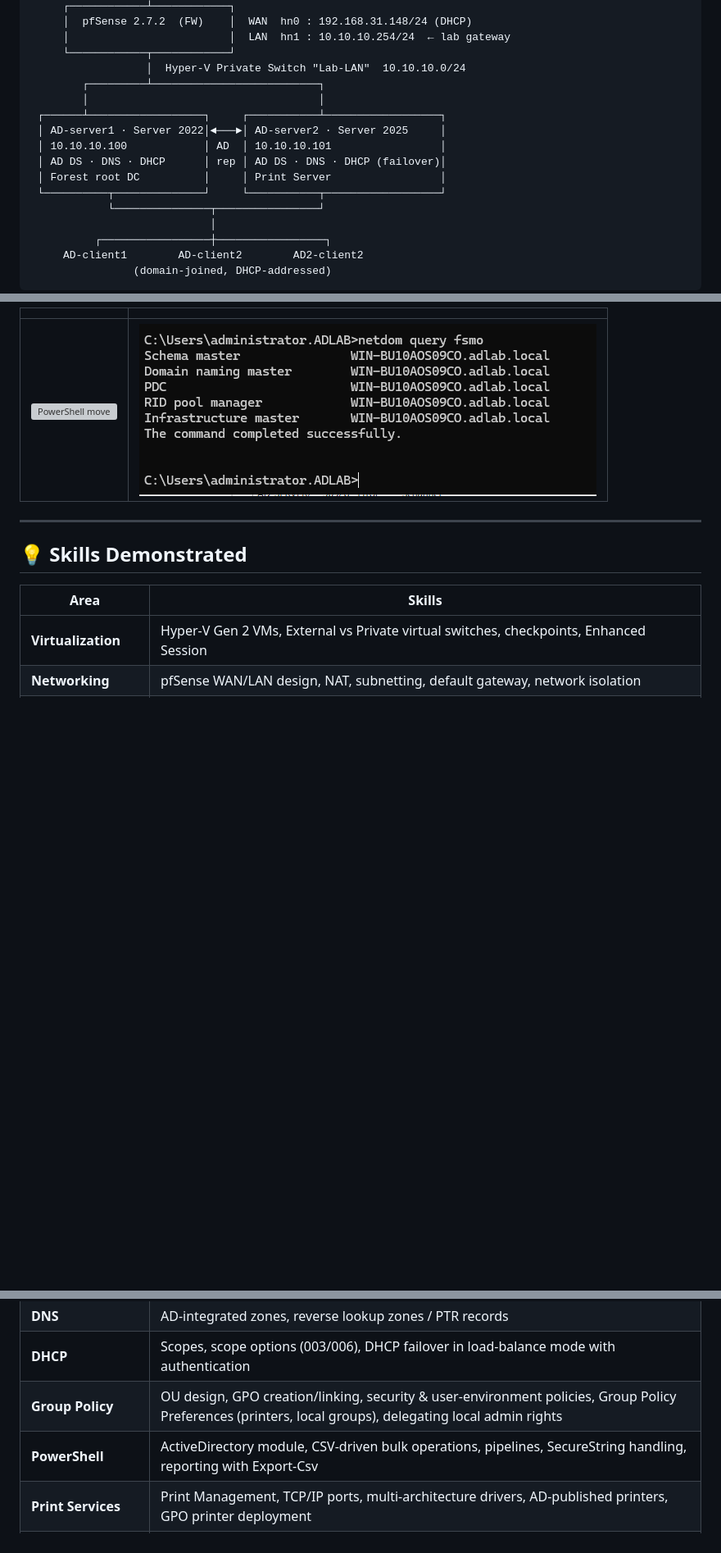
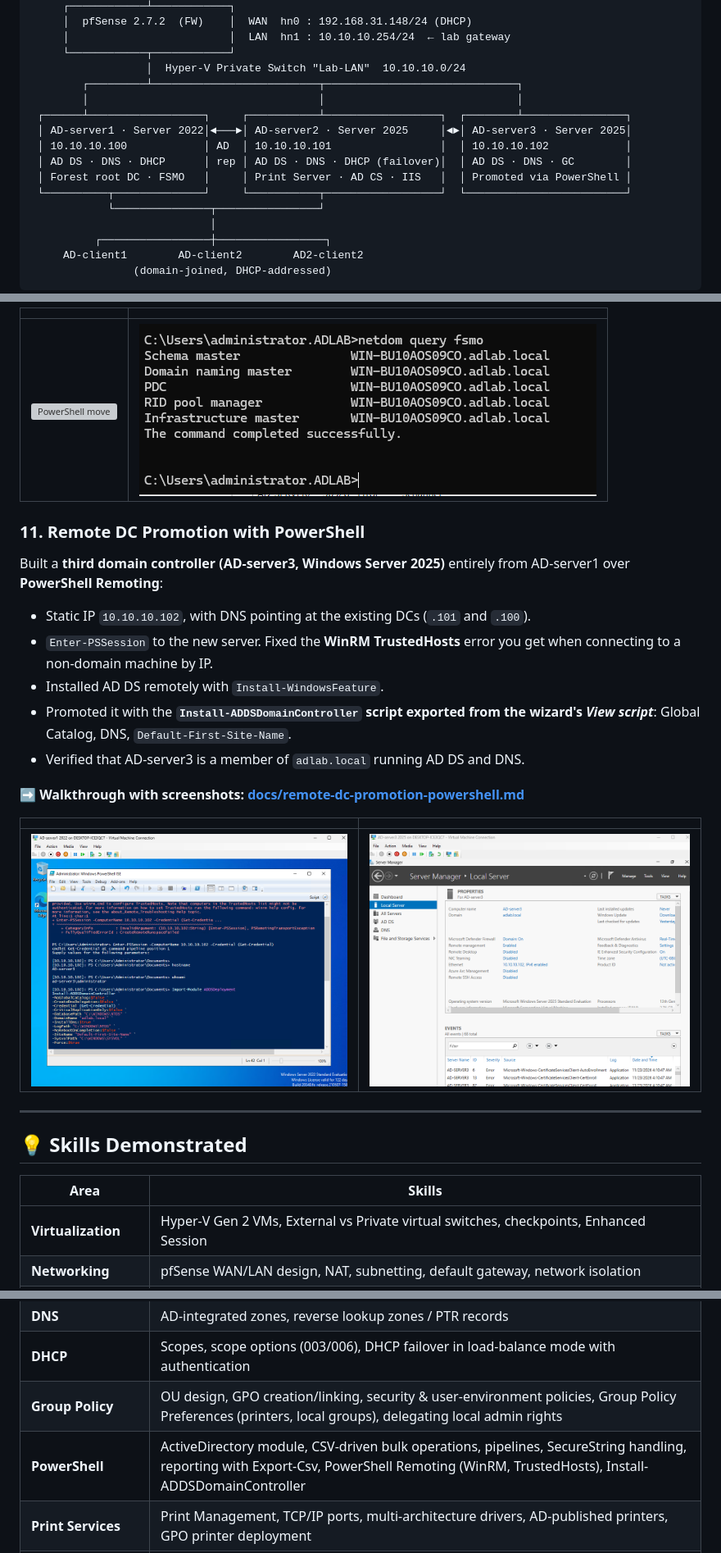
Before and after one commit to 9123jawahar/hyperv-active-directory-homelab, a Markdown page: README.md, 3 parts joined by grey strips. Shown at 82% size. Rendered like a GitHub page; pictures changed too: images/remote-dc-promotion/02-pssession-trustedhosts-and-promotion-script.png (added), images/remote-dc-promotion/05-ad-server3-domain-controller-server-manager.png (added); blank space fills up the shorter version; grey boxes are pictures that could not be loaded.

```diff
--- a/README.md
+++ b/README.md
@@ -58,14 +59,14 @@ A self-built, isolated corporate network running on a single Hyper-V host — us
      │                         │  LAN  hn1 : 10.10.10.254/24  ← lab gateway
      └────────────┬────────────┘
                   │  Hyper-V Private Switch "Lab-LAN"  10.10.10.0/24
-        ┌─────────┴──────────────────────────┐
-        │                                    │
- ┌──────┴──────────────────┐     ┌───────────┴──────────────────┐
- │ AD-server1 · Server 2022│◄───►│ AD-server2 · Server 2025     │
- │ 10.10.10.100            │ AD  │ 10.10.10.101                 │
- │ AD DS · DNS · DHCP      │ rep │ AD DS · DNS · DHCP (failover)│
- │ Forest root DC          │     │ Print Server                 │
- └──────────┬──────────────┘     └───────────┬──────────────────┘
+        ┌─────────┴──────────────────────────┬──────────────────────────────┐
+        │                                    │                              │
+ ┌──────┴──────────────────┐     ┌───────────┴──────────────────┐  ┌────────┴────────────────┐
+ │ AD-server1 · Server 2022│◄───►│ AD-server2 · Server 2025     │◄►│ AD-server3 · Server 2025│
+ │ 10.10.10.100            │ AD  │ 10.10.10.101                 │  │ 10.10.10.102            │
+ │ AD DS · DNS · DHCP      │ rep │ AD DS · DNS · DHCP (failover)│  │ AD DS · DNS · GC        │
+ │ Forest root DC · FSMO   │     │ Print Server · AD CS · IIS   │  │ Promoted via PowerShell │
+ └──────────┬──────────────┘     └───────────┬──────────────────┘  └─────────────────────────┘
             └───────────────┬────────────────┘
                             │
           ┌─────────────────┼─────────────────┐
@@ -254,6 +256,22 @@ Moved all five **FSMO roles** between the domain controllers and back, using bot
 |---|---|
 | ![PowerShell move](images/fsmo-transfer/01-powershell-move-all-roles-to-ad-server2.png) | ![All roles back](images/fsmo-transfer/11-netdom-all-roles-back.png) |
 
+### 11. Remote DC Promotion with PowerShell
+
+Built a **third domain controller (AD-server3, Windows Server 2025)** entirely from AD-server1 over **PowerShell Remoting**:
+
+- Static IP `10.10.10.102`, with DNS pointing at the existing DCs (`.101` and `.100`).
+- `Enter-PSSession` to the new server. Fixed the **WinRM TrustedHosts** error you get when connecting to a non-domain machine by IP.
+- Installed AD DS remotely with `Install-WindowsFeature`.
+- Promoted it with the **`Install-ADDSDomainController` script exported from the wizard's *View script***: Global Catalog, DNS, `Default-First-Site-Name`.
+- Verified that AD-server3 is a member of `adlab.local` running AD DS and DNS.
+
+➡️ **Walkthrough with screenshots: [docs/remote-dc-promotion-powershell.md](docs/remote-dc-promotion-powershell.md)**
+
+| | |
+|---|---|
+| ![Promotion script over PSSession](images/remote-dc-promotion/02-pssession-trustedhosts-and-promotion-script.png) | ![AD-server3 as DC](images/remote-dc-promotion/05-ad-server3-domain-controller-server-manager.png) |
+
 ---
 
 ## 💡 Skills Demonstrated
@@ -266,7 +284,7 @@ Moved all five **FSMO roles** between the domain controllers and back, using bot
 | **DNS** | AD-integrated zones, reverse lookup zones / PTR records |
 | **DHCP** | Scopes, scope options (003/006), DHCP failover in load-balance mode with authentication |
 | **Group Policy** | OU design, GPO creation/linking, security & user-environment policies, Group Policy Preferences (printers, local groups), delegating local admin rights |
-| **PowerShell** | ActiveDirectory module, CSV-driven bulk operations, pipelines, SecureString handling, reporting with Export-Csv |
+| **PowerShell** | ActiveDirectory module, CSV-driven bulk operations, pipelines, SecureString handling, reporting with Export-Csv, PowerShell Remoting (WinRM, TrustedHosts), Install-ADDSDomainController |
 | **Print Services** | Print Management, TCP/IP ports, multi-architecture drivers, AD-published printers, GPO printer deployment |
 | **PKI & Web** | AD CS Enterprise CA, CSRs, Web Enrollment, certificate templates, IIS HTTPS bindings, SNI, SAN |
 | **Troubleshooting** | Client ↔ server validation, UNC connectivity, following print jobs through the spooler, AD replication (repadmin, dcdiag), Kerberos (KRB_AP_ERR_MODIFIED), netdom resetpwd, w32tm |
```
Also changed, not shown: other parts of README.md (+7 -3 lines), docs/remote-dc-promotion-powershell.md (added, +170 -0 lines), images/remote-dc-promotion/01-ad-server3-static-ip-dns.png (added), images/remote-dc-promotion/03-remote-install-adds-role.png (added), images/remote-dc-promotion/04-install-addsdomaincontroller-running.png (added).
